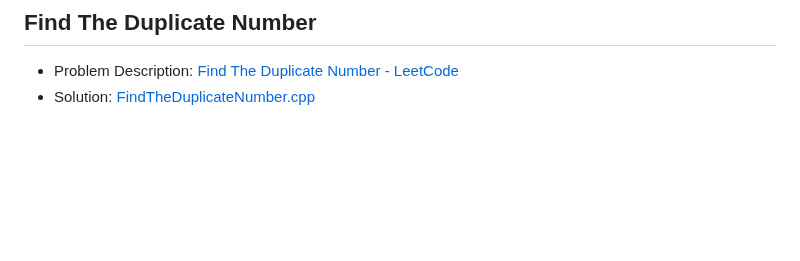
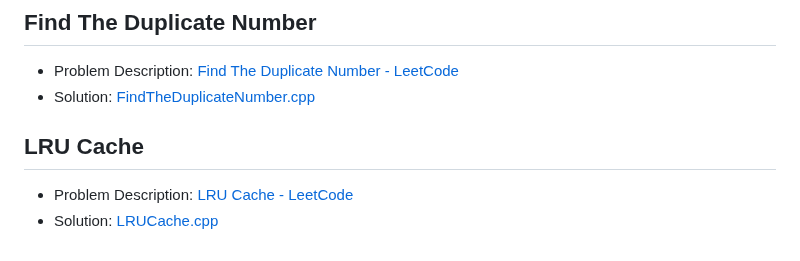
Before and after one commit to akamabhoi/neetCode, a Markdown page: README.md, the part around the change. GitHub-like rendering; blank space fills up the shorter version.

```diff
--- a/README.md
+++ b/README.md
@@ -218,3 +218,8 @@
 
 - Problem Description: [Find The Duplicate Number - LeetCode](https://leetcode.com/problems/find-the-duplicate-number/description/)
 - Solution: [FindTheDuplicateNumber.cpp](./Linked%20List/FindTheDuplicateNumber.cpp)
+
+## LRU Cache
+
+- Problem Description: [LRU Cache - LeetCode](https://leetcode.com/problems/lru-cache/description/)
+- Solution: [LRUCache.cpp](./Linked%20List/LRUCache.cpp)
```
